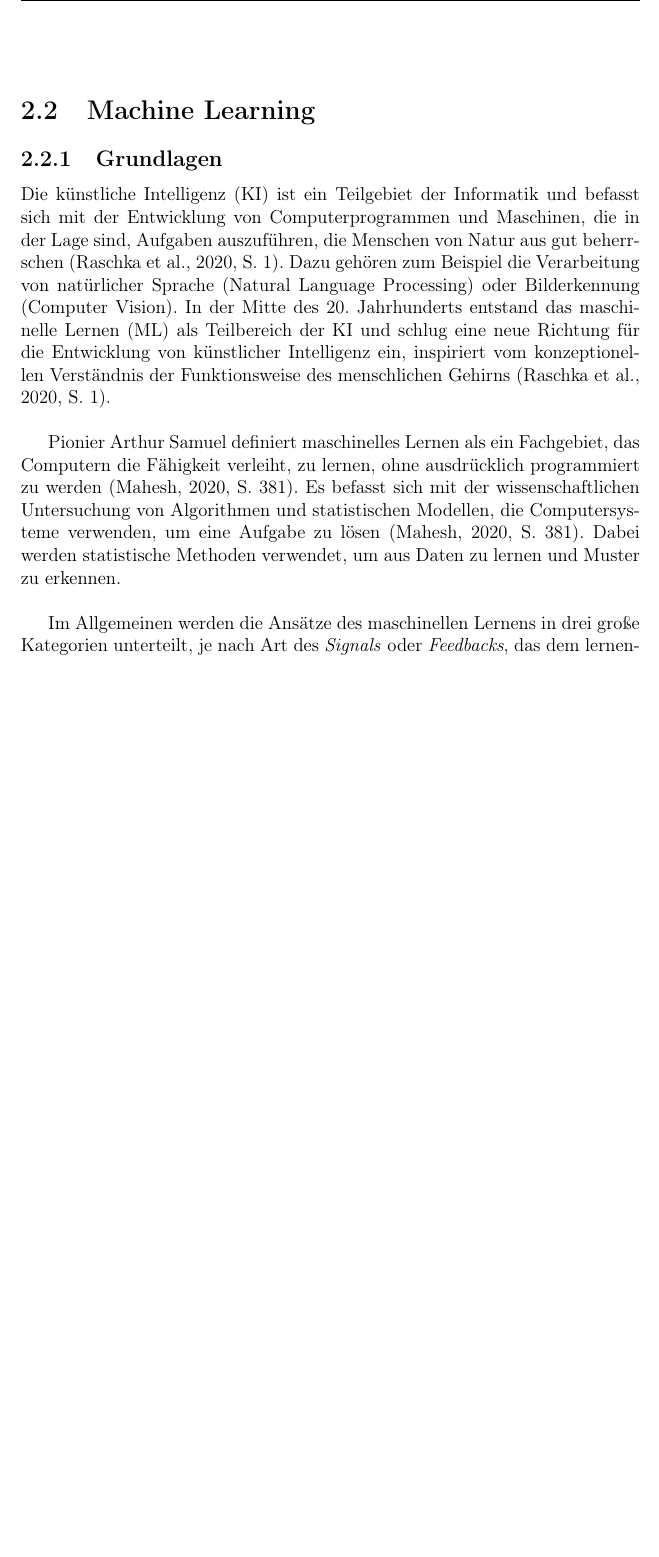
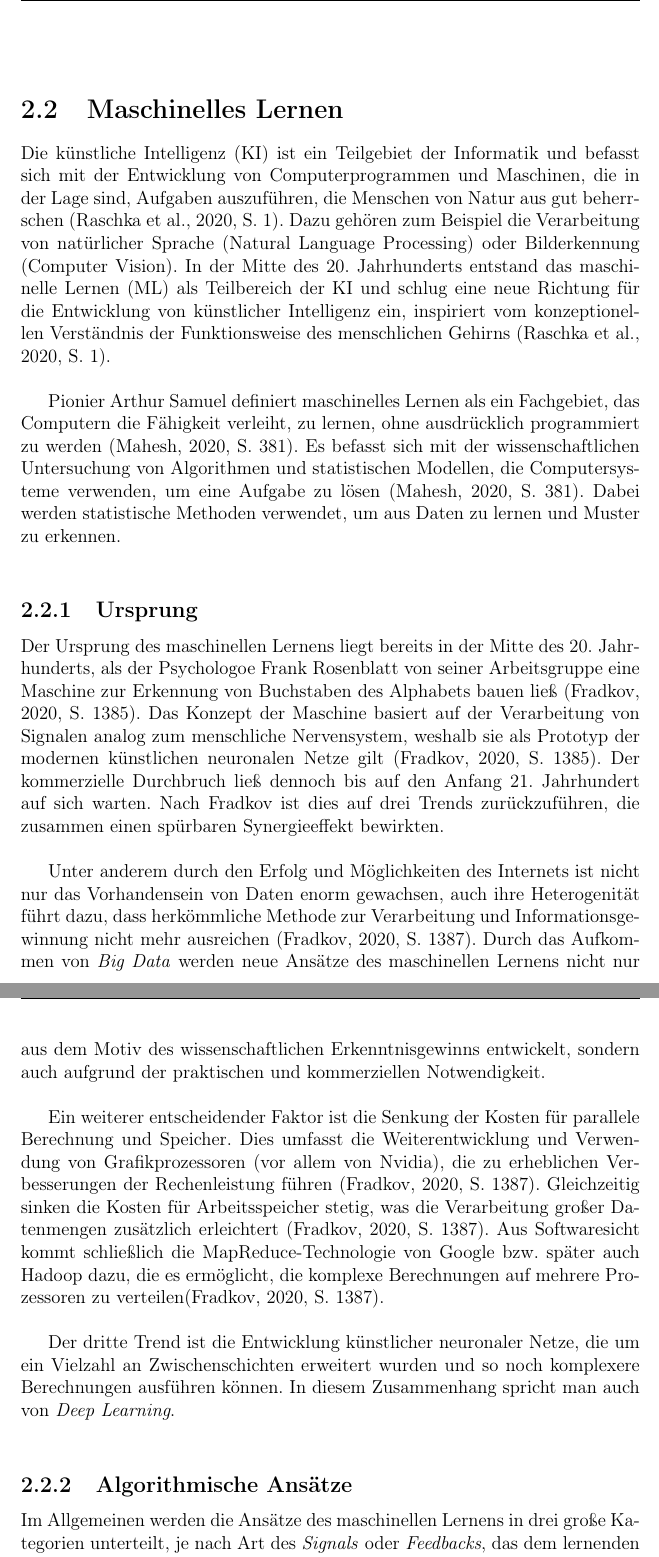
Before and after one commit to simisimon/ml-config-options, a LaTeX thesis (template/thesis.tex): part of page 10 of 14 before the commit and two parts of pages 10 and 11 of 15 after it, the two joined at a grey line, cut at the place of the change, the shorter picture padded with empty space. Compiled offline with pdfLaTeX.

Commit message:
- thesis

```diff
--- a/template/thesis.tex
+++ b/template/thesis.tex
@@ -181,17 +181,7 @@ teils sehr komplexe und rechenintensive Berechnungen, die bis zu mehrere Tage la
 Aus Kosten-Nutzen-Gründen ist hier eine dynamische Analyse nur bedingt sinnvoll.\\
 
 
-\section{Machine Learning}
-%Maschinelles Lernen (ML) wird eingesetzt, um Maschinen beizubringen, wie sie Daten effizienter verarbeiten können.
-%Manchmal können wir nach der Sichtung der Daten die Informationen, die wir aus den Daten gewinnen, nicht interpretieren.
-%In diesem Fall wenden wir maschinelles Lernen an.
-%Mit der Fülle der verfügbaren Datensätze steigt auch die Nachfrage nach maschinellem Lernen.
-%Viele Branchen setzen maschinelles Lernen ein, um relevante Daten zu extrahieren.
-%Der Zweck des maschinellen Lernens besteht darin, aus den Daten zu lernen.
-%Es wurden viele Studien darüber durchgeführt, wie Maschinen selbständig lernen können, ohne explizit programmiert zu werden.
-%Viele Mathematiker und Programmierer wenden verschiedene Ansätze an, um eine Lösung für dieses Problem zu finden, das riesige Datensätze umfasst.
-
-\subsection{Grundlagen}
+\section{Maschinelles Lernen}
 Die künstliche Intelligenz (KI) ist ein Teilgebiet der Informatik und befasst sich mit der Entwicklung von Computerprogrammen und Maschinen,
 die in der Lage sind, Aufgaben auszuführen, die Menschen von Natur aus gut beherrschen \cite[S. 1]{2020}.
 Dazu gehören zum Beispiel die Verarbeitung von natürlicher Sprache (Natural Language Processing) oder Bilderkennung (Computer Vision).
@@ -204,10 +194,42 @@ Es befasst sich mit der wissenschaftlichen Untersuchung von Algorithmen und stat
 die Computersysteme verwenden, um eine Aufgabe zu lösen \cite[S. 381]{mahesh2020machine}.
 Dabei werden statistische Methoden verwendet, um aus Daten zu lernen und Muster zu erkennen. \\
 
-%% schreiben über zunehmende Anforderungen und wie wichtig, ML nun ist
+%Maschinelles Lernen (ML) wird eingesetzt, um Maschinen beizubringen, wie sie Daten effizienter verarbeiten können.
+%Manchmal können wir nach der Sichtung der Daten die Informationen, die wir aus den Daten gewinnen, nicht interpretieren.
+%In diesem Fall wenden wir maschinelles Lernen an.
+%Mit der Fülle der verfügbaren Datensätze steigt auch die Nachfrage nach maschinellem Lernen.
+%Viele Branchen setzen maschinelles Lernen ein, um relevante Daten zu extrahieren.
+%Der Zweck des maschinellen Lernens besteht darin, aus den Daten zu lernen.
+%Es wurden viele Studien darüber durchgeführt, wie Maschinen selbständig lernen können, ohne explizit programmiert zu werden.
+%Viele Mathematiker und Programmierer wenden verschiedene Ansätze an, um eine Lösung für dieses Problem zu finden, das riesige Datensätze umfasst.
 
+\subsection{Ursprung}
+Der Ursprung des maschinellen Lernens liegt bereits in der Mitte des 20. Jahrhunderts, als der Psychologoe Frank Rosenblatt
+von seiner Arbeitsgruppe eine Maschine zur Erkennung von Buchstaben des Alphabets bauen ließ \cite[S. 1385]{FRADKOV20201385}.
+Das Konzept der Maschine basiert auf der Verarbeitung von Signalen analog zum menschliche Nervensystem, weshalb sie
+als Prototyp der modernen künstlichen neuronalen Netze gilt \cite[S. 1385]{FRADKOV20201385}.
+Der kommerzielle Durchbruch ließ dennoch bis auf den Anfang 21. Jahrhundert auf sich warten.
+Nach \citeauthor{FRADKOV20201385} ist dies auf drei Trends zurückzuführen, die zusammen einen spürbaren Synergieeffekt bewirkten. \\
+
+Unter anderem durch den Erfolg und Möglichkeiten des Internets ist nicht nur das Vorhandensein von Daten enorm gewachsen,
+auch ihre Heterogenität führt dazu, dass herkömmliche Methode zur Verarbeitung und Informationsgewinnung nicht mehr ausreichen \cite[S. 1387]{FRADKOV20201385}.
+Durch das Aufkommen von \textit{Big Data} werden neue Ansätze des maschinellen Lernens nicht nur aus dem Motiv des wissenschaftlichen Erkenntnisgewinns entwickelt,
+sondern auch aufgrund der praktischen und kommerziellen Notwendigkeit. \\
+
+Ein weiterer entscheidender Faktor ist die Senkung der Kosten für parallele Berechnung und Speicher.
+Dies umfasst die Weiterentwicklung und Verwendung von Grafikprozessoren (vor allem von Nvidia),
+die zu erheblichen Verbesserungen der Rechenleistung führen \cite[S. 1387]{FRADKOV20201385}.
+Gleichzeitig sinken die Kosten für Arbeitsspeicher stetig, was die Verarbeitung großer Datenmengen zusätzlich erleichtert \cite[S. 1387]{FRADKOV20201385}.
+Aus Softwaresicht kommt schließlich die MapReduce-Technologie von Google bzw. später auch Hadoop dazu, die es ermöglicht,
+die komplexe Berechnungen auf mehrere Prozessoren zu verteilen\cite[S. 1387]{FRADKOV20201385}. \\
+
+Der dritte Trend ist die Entwicklung künstlicher neuronaler Netze, die um ein Vielzahl an Zwischenschichten erweitert wurden
+und so noch komplexere Berechnungen ausführen können.
+In diesem Zusammenhang spricht man auch von \textit{Deep Learning}. \\
+
+\subsection{Algorithmische Ansätze}
 Im Allgemeinen werden die Ansätze des maschinellen Lernens in drei große Kategorien unterteilt, je nach Art des \textit{Signals}
-oder \textit{Feedbacks}, das dem lernenden System zur Verfügung steht \cite[S. 2]{cite-key}:
+oder \textit{Feedbacks}, das dem lernenden System zur Verfügung steht \cite[S. 2]{FRADKOV20201385}:
 \begin{itemize}
  \item Überwachtes Lernen (supervised learning)
  \item Unüberwachtes Lernen (unsupervised learning)
```
Also changed, not shown: template/literature.bib (+19 -0 lines), template/thesis.pdf, template/thesis.tex (7 more changed lines).
